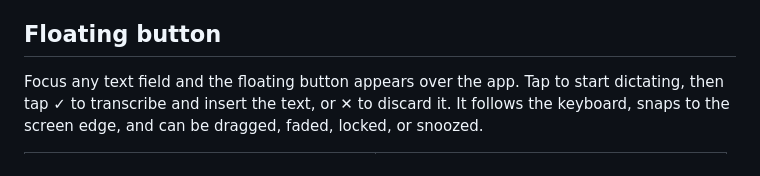
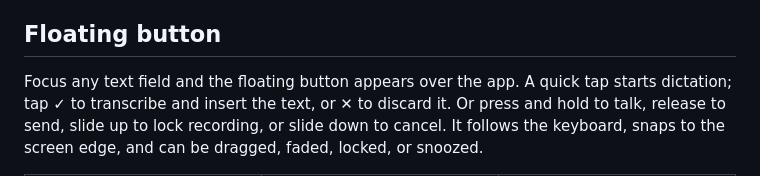
Before and after one commit to aaronroquefonseca/MyWhisperMobile, a Markdown page: README.md, the part around one of its changes. GitHub-like rendering.

```diff
--- a/README.md
+++ b/README.md
@@ -10,11 +10,11 @@ other settings from the app.
 
 ## Floating button
 
-Focus any text field and the floating button appears over the app. Tap to
-start dictating, then tap ✓ to transcribe and insert the text, or ✕ to
-discard it.
-It follows the keyboard, snaps to the screen edge, and can be dragged,
-faded, locked, or snoozed.
+Focus any text field and the floating button appears over the app. A quick
+tap starts dictation; tap ✓ to transcribe and insert the text, or ✕ to
+discard it. Or press and hold to talk, release to send, slide up to lock
+recording, or slide down to cancel. It follows the keyboard, snaps to the
+screen edge, and can be dragged, faded, locked, or snoozed.
 
 <table>
   <tr>
```
Also changed, not shown: other parts of README.md (+10 -6 lines), docs/screenshots/pill-hold.png (added), docs/screenshots/pill-ready.png, docs/screenshots/pill-recording.png.
